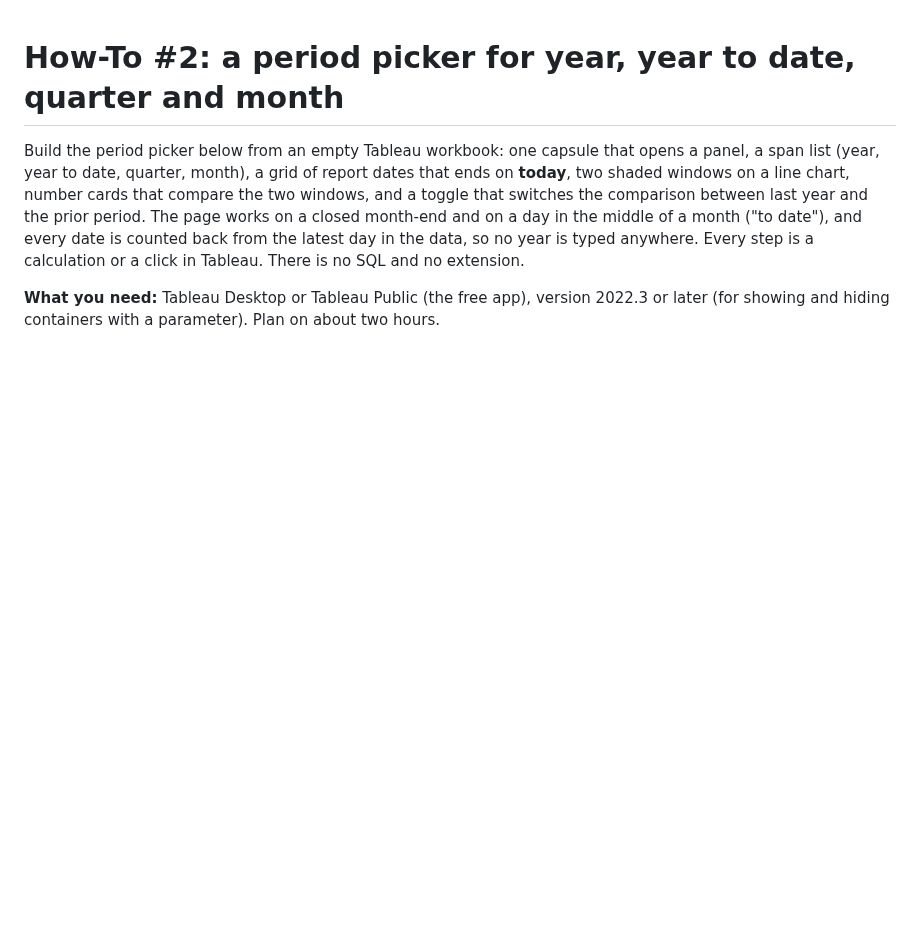
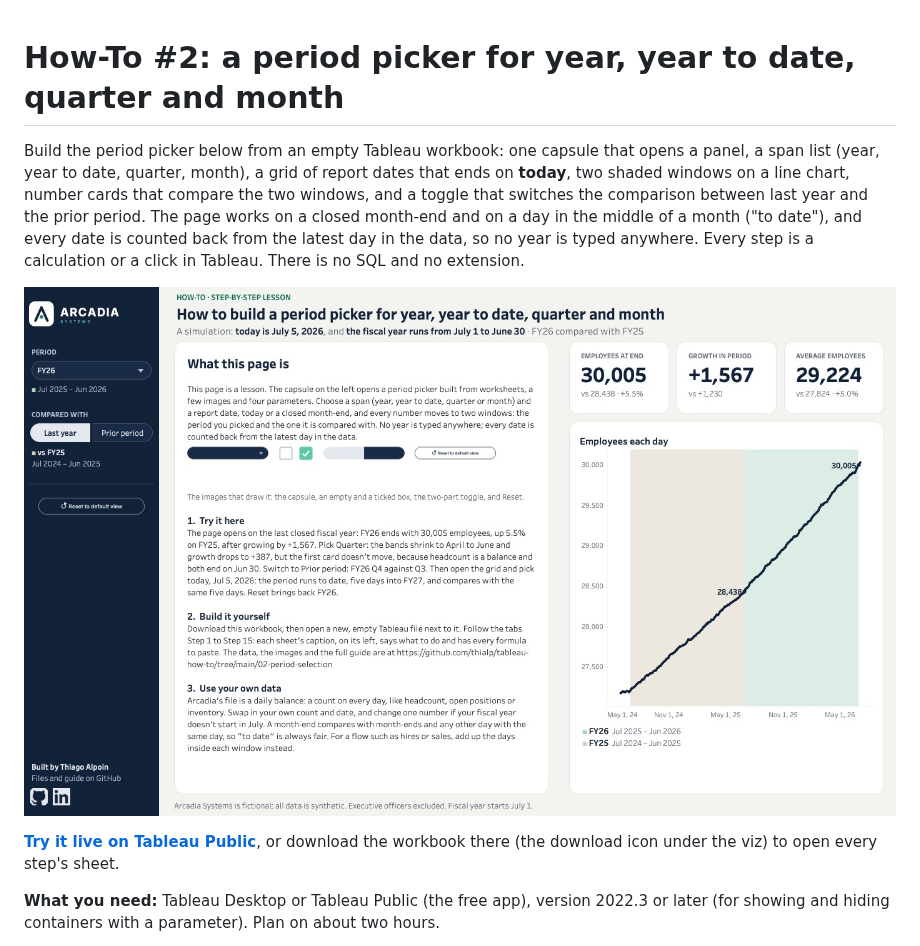
Before and after one commit to thialp/tableau-how-to, a Markdown page: 02-period-selection/GUIDE.md, the part around one of its changes. GitHub-like rendering; pictures changed too: 02-period-selection/images/finished.jpg (added); blank space fills up the shorter version.

Commit message:
How-To #2: live link and screenshot
Co-Authored-By: Claude Opus 5.5 <noreply@anthropic.com>
Claude-Session: https://claude.ai/code/session_01HtccECKmD9FZ6xDmDuvsTT

```diff
--- a/02-period-selection/GUIDE.md
+++ b/02-period-selection/GUIDE.md
@@ -2,5 +2,9 @@
 
 Build the period picker below from an empty Tableau workbook: one capsule that opens a panel, a span list (year, year to date, quarter, month), a grid of report dates that ends on **today**, two shaded windows on a line chart, number cards that compare the two windows, and a toggle that switches the comparison between last year and the prior period. The page works on a closed month-end and on a day in the middle of a month ("to date"), and every date is counted back from the latest day in the data, so no year is typed anywhere. Every step is a calculation or a click in Tableau. There is no SQL and no extension.
 
+[![The finished page on Tableau Public](images/finished.jpg)](https://public.tableau.com/app/profile/thialp/viz/HowtoBuildaPeriodPickerforYoYYTDQuarterandMonthArcadiaHow-To/Periodselection)
+
+**[Try it live on Tableau Public](https://public.tableau.com/app/profile/thialp/viz/HowtoBuildaPeriodPickerforYoYYTDQuarterandMonthArcadiaHow-To/Periodselection)**, or download the workbook there (the download icon under the viz) to open every step's sheet.
+
 **What you need:** Tableau Desktop or Tableau Public (the free app), version 2022.3 or later (for showing and hiding containers with a parameter). Plan on about two hours.
 
```
Also changed, not shown: other parts of 02-period-selection/GUIDE.md (+1 -1 lines), 02-period-selection/README.md (+5 -1 lines), README.md (+1 -1 lines).
